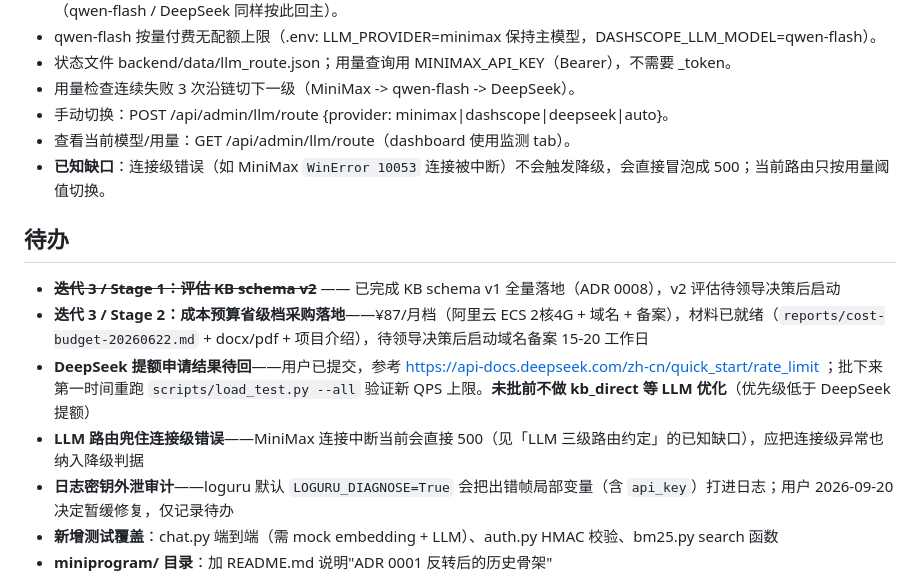
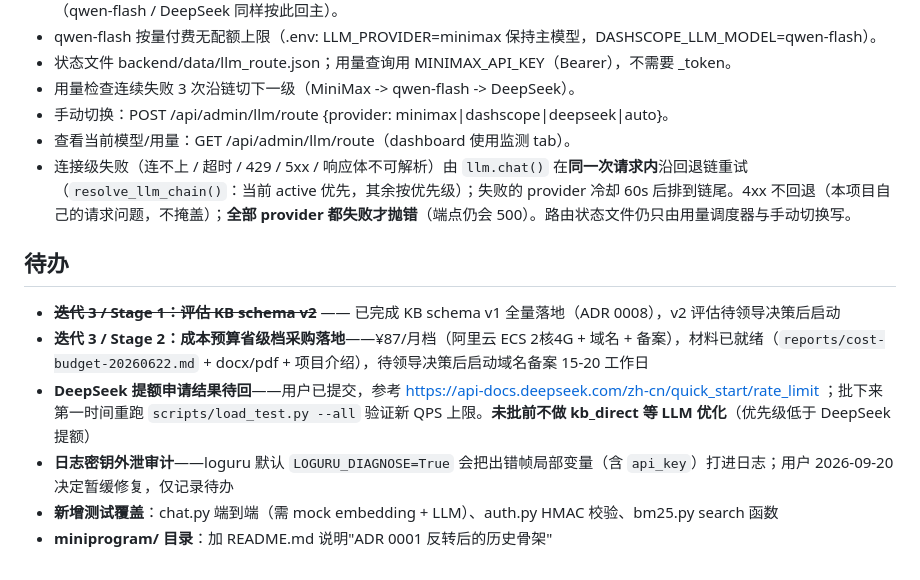
Before and after one commit to ljx4471817/labor-survey-ai, a Markdown page: AGENTS.md, the part around the change. GitHub-like rendering.

Commit message:
docs: 同步 LLM 连接级回退（原「已知缺口」与待办随实现更新）

```diff
--- a/AGENTS.md
+++ b/AGENTS.md
@@ -297,14 +297,13 @@ cd backend && pip install -r requirements.txt
 - 用量检查连续失败 3 次沿链切下一级（MiniMax -> qwen-flash -> DeepSeek）。
 - 手动切换：POST /api/admin/llm/route {provider: minimax|dashscope|deepseek|auto}。
 - 查看当前模型/用量：GET /api/admin/llm/route（dashboard 使用监测 tab）。
-- **已知缺口**：连接级错误（如 MiniMax `WinError 10053` 连接被中断）不会触发降级，会直接冒泡成 500；当前路由只按用量阈值切换。
+- 连接级失败（连不上 / 超时 / 429 / 5xx / 响应体不可解析）由 `llm.chat()` 在**同一次请求内**沿回退链重试（`resolve_llm_chain()`：当前 active 优先，其余按优先级）；失败的 provider 冷却 60s 后排到链尾。4xx 不回退（本项目自己的请求问题，不掩盖）；**全部 provider 都失败才抛错**（端点仍会 500）。路由状态文件仍只由用量调度器与手动切换写。
 
 ## 待办
 
 - ~~**迭代 3 / Stage 1：评估 KB schema v2**~~ —— 已完成 KB schema v1 全量落地（ADR 0008），v2 评估待领导决策后启动
 - **迭代 3 / Stage 2：成本预算省级档采购落地**——¥87/月档（阿里云 ECS 2核4G + 域名 + 备案），材料已就绪（`reports/cost-budget-20260622.md` + docx/pdf + 项目介绍），待领导决策后启动域名备案 15-20 工作日
 - **DeepSeek 提额申请结果待回**——用户已提交，参考 https://api-docs.deepseek.com/zh-cn/quick_start/rate_limit ；批下来第一时间重跑 `scripts/load_test.py --all` 验证新 QPS 上限。**未批前不做 kb_direct 等 LLM 优化**（优先级低于 DeepSeek 提额）
-- **LLM 路由兜住连接级错误**——MiniMax 连接中断当前会直接 500（见「LLM 三级路由约定」的已知缺口），应把连接级异常也纳入降级判据
 - **日志密钥外泄审计**——loguru 默认 `LOGURU_DIAGNOSE=True` 会把出错帧局部变量（含 `api_key`）打进日志；用户 2026-09-20 决定暂缓修复，仅记录待办
 - **新增测试覆盖**：chat.py 端到端（需 mock embedding + LLM）、auth.py HMAC 校验、bm25.py search 函数
 - **miniprogram/ 目录**：加 README.md 说明"ADR 0001 反转后的历史骨架"
```
